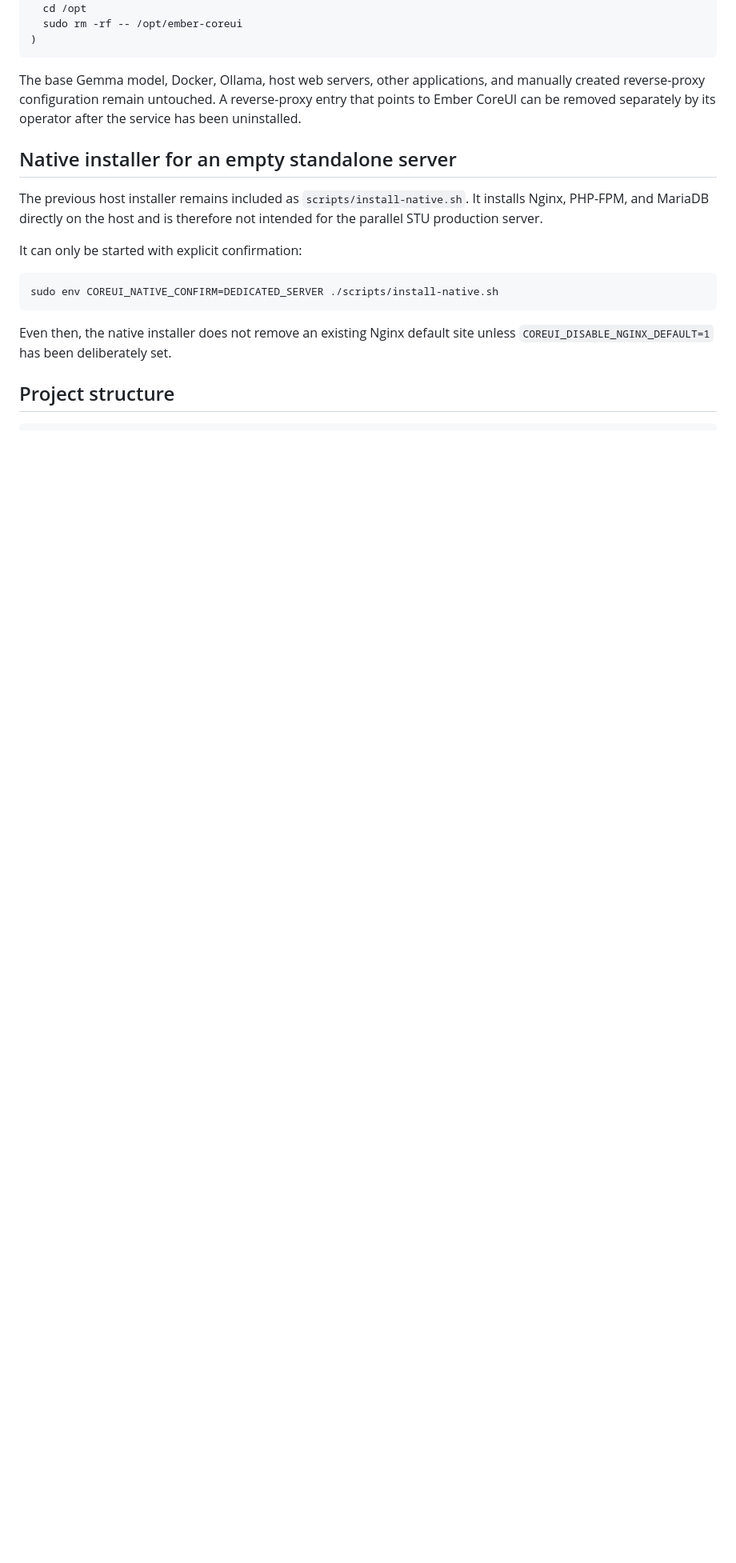
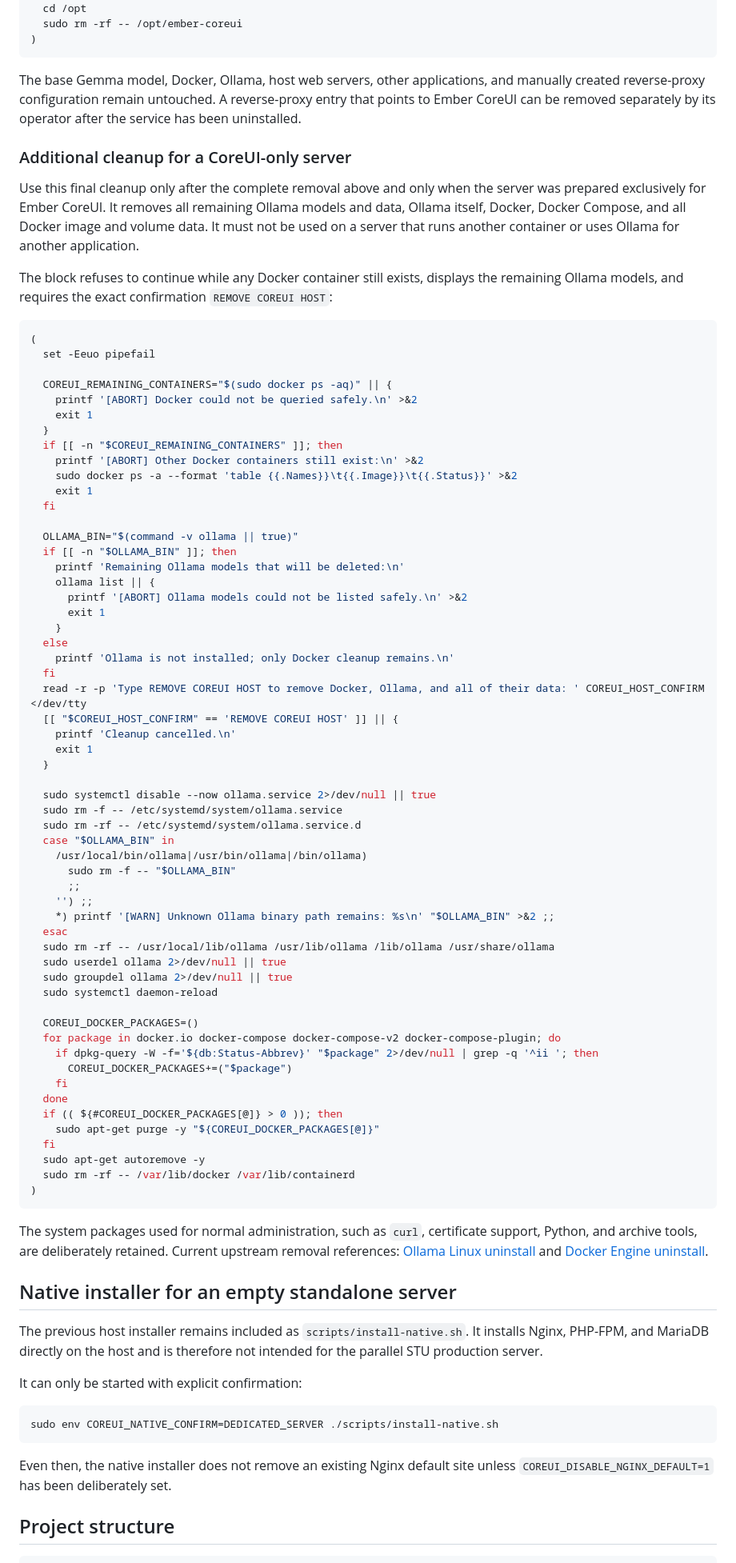
Before and after one commit to Starlight-Unit-Studio/coreui, a Markdown page: README.md, the part around the change. Shown at 80% size. Drawn GitHub-style; blank space fills up the shorter version.

Commit message:
Geführte Bereinigung reiner CoreUI-Server ergänzen (#13)
Ergaenzt einen bestaetigungspflichtigen, bei unbekanntem Zustand abbrechenden Bereinigungsweg fuer ausschliesslich durch CoreUI genutzte Server.

````diff
--- a/README.md
+++ b/README.md
@@ -541,6 +541,73 @@ The following complete removal is irreversible. Create the backup described abov
 
 The base Gemma model, Docker, Ollama, host web servers, other applications, and manually created reverse-proxy configuration remain untouched. A reverse-proxy entry that points to Ember CoreUI can be removed separately by its operator after the service has been uninstalled.
 
+### Additional cleanup for a CoreUI-only server
+
+Use this final cleanup only after the complete removal above and only when the server was prepared exclusively for Ember CoreUI. It removes all remaining Ollama models and data, Ollama itself, Docker, Docker Compose, and all Docker image and volume data. It must not be used on a server that runs another container or uses Ollama for another application.
+
+The block refuses to continue while any Docker container still exists, displays the remaining Ollama models, and requires the exact confirmation `REMOVE COREUI HOST`:
+
+```bash
+(
+  set -Eeuo pipefail
+
+  COREUI_REMAINING_CONTAINERS="$(sudo docker ps -aq)" || {
+    printf '[ABORT] Docker could not be queried safely.\n' >&2
+    exit 1
+  }
+  if [[ -n "$COREUI_REMAINING_CONTAINERS" ]]; then
+    printf '[ABORT] Other Docker containers still exist:\n' >&2
+    sudo docker ps -a --format 'table {{.Names}}\t{{.Image}}\t{{.Status}}' >&2
+    exit 1
+  fi
+
+  OLLAMA_BIN="$(command -v ollama || true)"
+  if [[ -n "$OLLAMA_BIN" ]]; then
+    printf 'Remaining Ollama models that will be deleted:\n'
+    ollama list || {
+      printf '[ABORT] Ollama models could not be listed safely.\n' >&2
+      exit 1
+    }
+  else
+    printf 'Ollama is not installed; only Docker cleanup remains.\n'
+  fi
+  read -r -p 'Type REMOVE COREUI HOST to remove Docker, Ollama, and all of their data: ' COREUI_HOST_CONFIRM </dev/tty
+  [[ "$COREUI_HOST_CONFIRM" == 'REMOVE COREUI HOST' ]] || {
+    printf 'Cleanup cancelled.\n'
+    exit 1
+  }
+
+  sudo systemctl disable --now ollama.service 2>/dev/null || true
+  sudo rm -f -- /etc/systemd/system/ollama.service
+  sudo rm -rf -- /etc/systemd/system/ollama.service.d
+  case "$OLLAMA_BIN" in
+    /usr/local/bin/ollama|/usr/bin/ollama|/bin/ollama)
+      sudo rm -f -- "$OLLAMA_BIN"
+      ;;
+    '') ;;
+    *) printf '[WARN] Unknown Ollama binary path remains: %s\n' "$OLLAMA_BIN" >&2 ;;
+  esac
+  sudo rm -rf -- /usr/local/lib/ollama /usr/lib/ollama /lib/ollama /usr/share/ollama
+  sudo userdel ollama 2>/dev/null || true
+  sudo groupdel ollama 2>/dev/null || true
+  sudo systemctl daemon-reload
+
+  COREUI_DOCKER_PACKAGES=()
+  for package in docker.io docker-compose docker-compose-v2 docker-compose-plugin; do
+    if dpkg-query -W -f='${db:Status-Abbrev}' "$package" 2>/dev/null | grep -q '^ii '; then
+      COREUI_DOCKER_PACKAGES+=("$package")
+    fi
+  done
+  if (( ${#COREUI_DOCKER_PACKAGES[@]} > 0 )); then
+    sudo apt-get purge -y "${COREUI_DOCKER_PACKAGES[@]}"
+  fi
+  sudo apt-get autoremove -y
+  sudo rm -rf -- /var/lib/docker /var/lib/containerd
+)
+```
+
+The system packages used for normal administration, such as `curl`, certificate support, Python, and archive tools, are deliberately retained. Current upstream removal references: [Ollama Linux uninstall](https://docs.ollama.com/linux#uninstall) and [Docker Engine uninstall](https://docs.docker.com/engine/install/debian/#uninstall-docker-engine).
+
 ## Native installer for an empty standalone server
 
 The previous host installer remains included as `scripts/install-native.sh`. It installs Nginx, PHP-FPM, and MariaDB directly on the host and is therefore not intended for the parallel STU production server.
````
